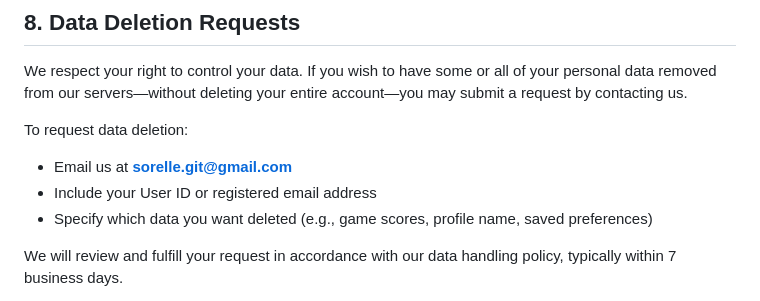
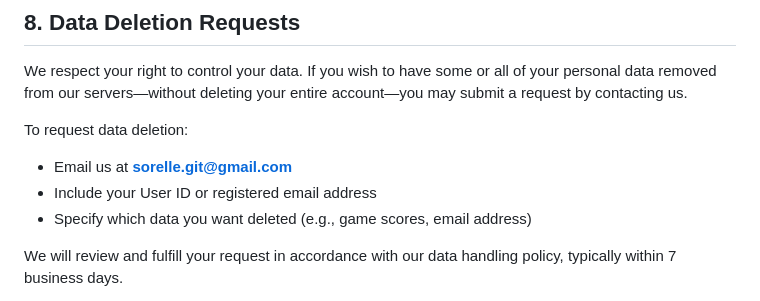
Before and after one commit to Rebeccals1/banana_bay_pirates, a Markdown page: PRIVACY_POLICY.md, the part around the change. Rendered like a GitHub page.

```diff
--- a/PRIVACY_POLICY.md
+++ b/PRIVACY_POLICY.md
@@ -80,7 +80,7 @@ We respect your right to control your data. If you wish to have some or all of y
 To request data deletion:
 - Email us at **sorelle.git@gmail.com**
 - Include your User ID or registered email address
-- Specify which data you want deleted (e.g., game scores, profile name, saved preferences)
+- Specify which data you want deleted (e.g., game scores, email address)
 
 We will review and fulfill your request in accordance with our data handling policy, typically within 7 business days.
 
```
